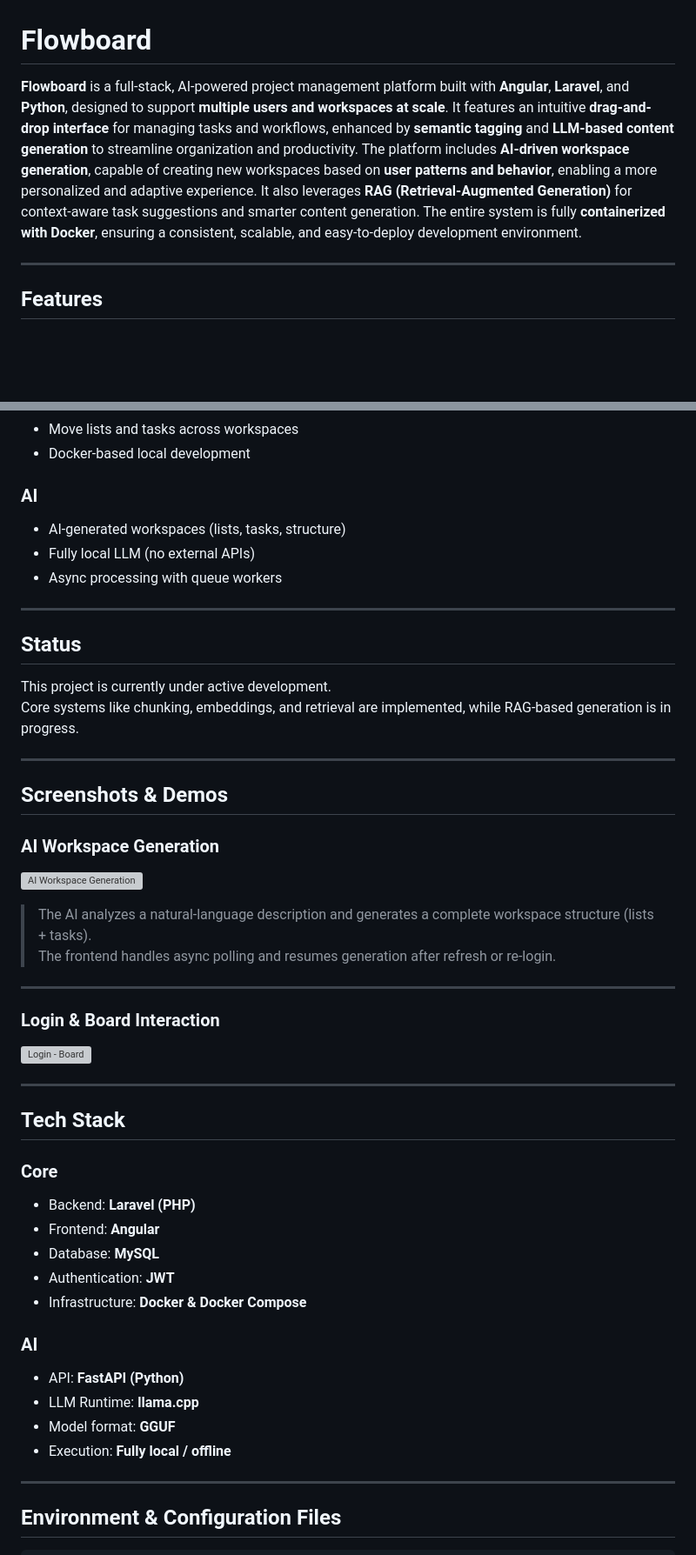
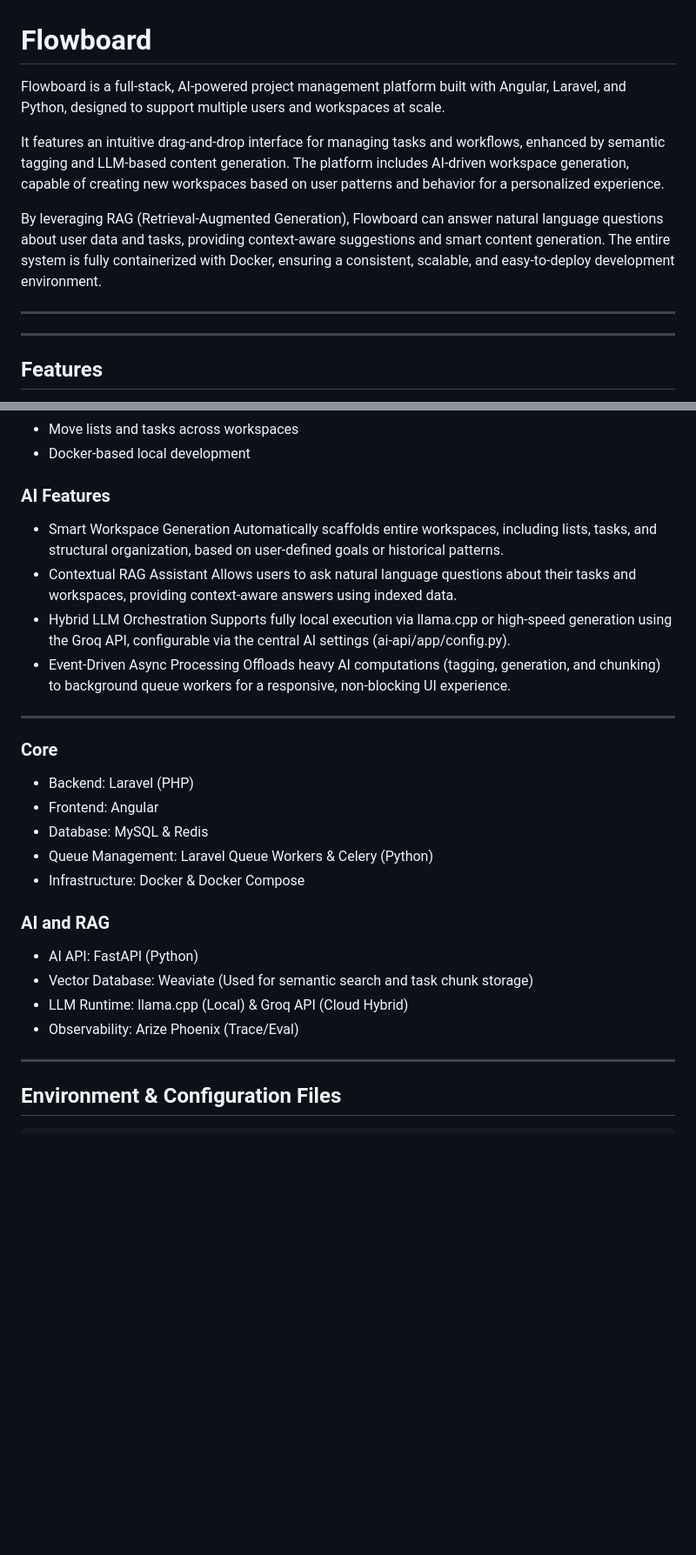
Before and after one commit to jhonatanAlanFerreira/flowboard, a Markdown page: README.md, 2 parts joined by grey strips. Shown at 87% size. Drawn GitHub-style; blank space fills up the shorter version; grey boxes are pictures that could not be loaded.

Commit message:
update documents WIP

```diff
--- a/README.md
+++ b/README.md
@@ -1,10 +1,12 @@
 # Flowboard
 
-**Flowboard** is a full-stack, AI-powered project management platform built with **Angular**, **Laravel**, and **Python**, designed to support **multiple users and workspaces at scale**.
-It features an intuitive **drag-and-drop interface** for managing tasks and workflows, enhanced by **semantic tagging** and **LLM-based content generation** to streamline organization and productivity.
-The platform includes **AI-driven workspace generation**, capable of creating new workspaces based on **user patterns and behavior**, enabling a more personalized and adaptive experience.
-It also leverages **RAG (Retrieval-Augmented Generation)** for context-aware task suggestions and smarter content generation.
-The entire system is fully **containerized with Docker**, ensuring a consistent, scalable, and easy-to-deploy development environment.
+Flowboard is a full-stack, AI-powered project management platform built with Angular, Laravel, and Python, designed to support multiple users and workspaces at scale.
+
+It features an intuitive drag-and-drop interface for managing tasks and workflows, enhanced by semantic tagging and LLM-based content generation. The platform includes AI-driven workspace generation, capable of creating new workspaces based on user patterns and behavior for a personalized experience.
+
+By leveraging RAG (Retrieval-Augmented Generation), Flowboard can answer natural language questions about user data and tasks, providing context-aware suggestions and smart content generation. The entire system is fully containerized with Docker, ensuring a consistent, scalable, and easy-to-deploy development environment.
+
+---
 
 ---
 
@@ -20,54 +22,31 @@ The entire system is fully **containerized with Docker**, ensuring a consistent,
 - Move lists and tasks across workspaces
 - Docker-based local development
 
-### AI
+### AI Features
 
-- AI-generated workspaces (lists, tasks, structure)
-- Fully local LLM (no external APIs)
-- Async processing with queue workers
+- Smart Workspace Generation
+  Automatically scaffolds entire workspaces, including lists, tasks, and structural organization, based on user-defined goals or historical patterns.
+- Contextual RAG Assistant
+  Allows users to ask natural language questions about their tasks and workspaces, providing context-aware answers using indexed data.
+- Hybrid LLM Orchestration
+  Supports fully local execution via llama.cpp or high-speed generation using the Groq API, configurable via the central AI settings (ai-api/app/config.py).
+- Event-Driven Async Processing
+  Offloads heavy AI computations (tagging, generation, and chunking) to background queue workers for a responsive, non-blocking UI experience.
 
 ---
 
-## Status
+### Core
+- Backend: Laravel (PHP)
+- Frontend: Angular
+- Database: MySQL & Redis
+- Queue Management: Laravel Queue Workers & Celery (Python)
+- Infrastructure: Docker & Docker Compose
 
-This project is currently under active development.
-Core systems like chunking, embeddings, and retrieval are implemented, while RAG-based generation is in progress.
-
----
-
-## Screenshots & Demos
-
-### AI Workspace Generation
-
-![AI Workspace Generation](screenshots/ai_workspace_generate.gif)
-
-> The AI analyzes a natural-language description and generates a complete workspace structure (lists + tasks).
-> The frontend handles async polling and resumes generation after refresh or re-login.
-
----
-
-### Login & Board Interaction
-
-![Login - Board](screenshots/login_drag_drop.gif)
-
----
-
-## Tech Stack
-
-### Core
-
-- Backend: **Laravel (PHP)**
-- Frontend: **Angular**
-- Database: **MySQL**
-- Authentication: **JWT**
-- Infrastructure: **Docker & Docker Compose**
-
-### AI
-
-- API: **FastAPI (Python)**
-- LLM Runtime: **llama.cpp**
-- Model format: **GGUF**
-- Execution: **Fully local / offline**
+### AI and RAG
+- AI API: FastAPI (Python)
+- Vector Database: Weaviate (Used for semantic search and task chunk storage)
+- LLM Runtime: llama.cpp (Local) & Groq API (Cloud Hybrid)
+- Observability: Arize Phoenix (Trace/Eval)
 
 ---
 
```
Also changed, not shown: other parts of README.md (+25 -24 lines).
